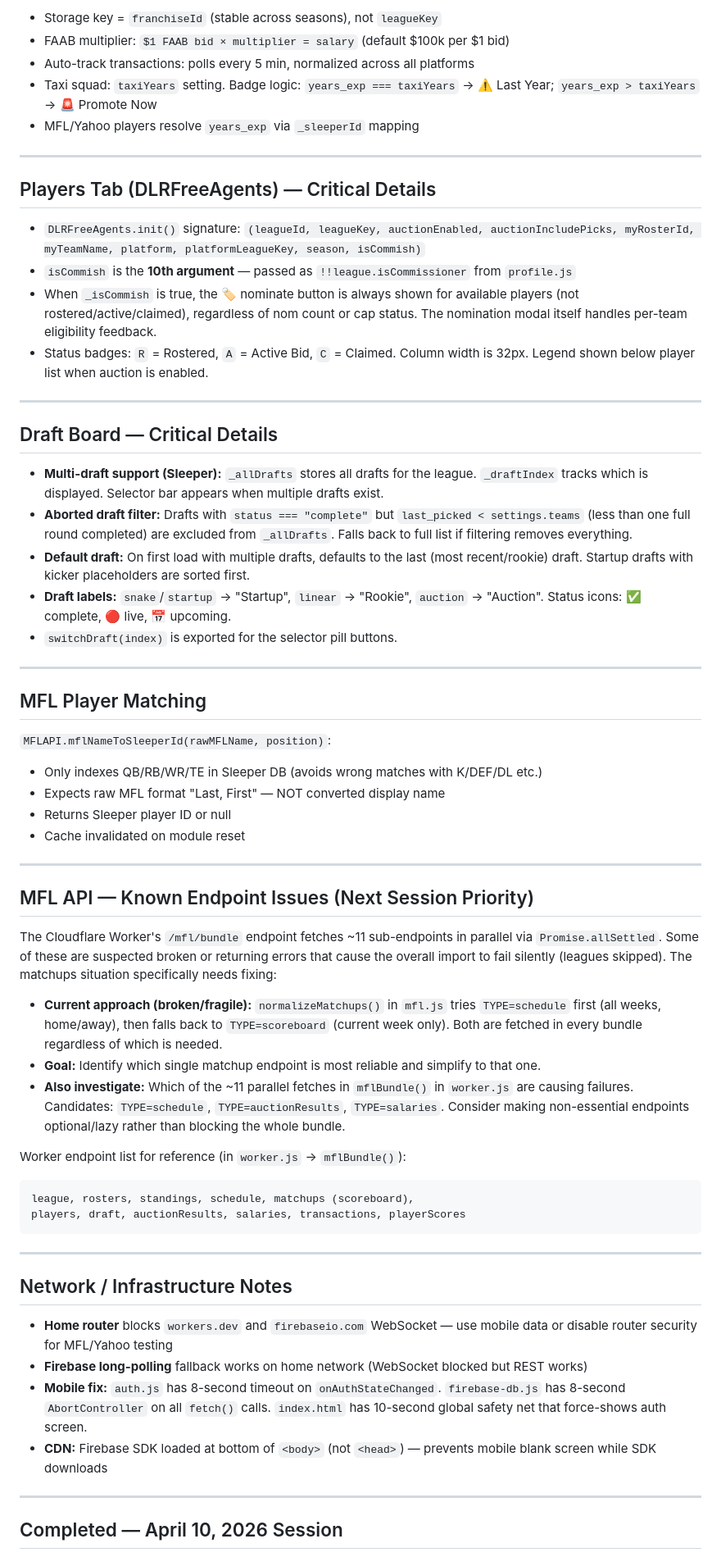
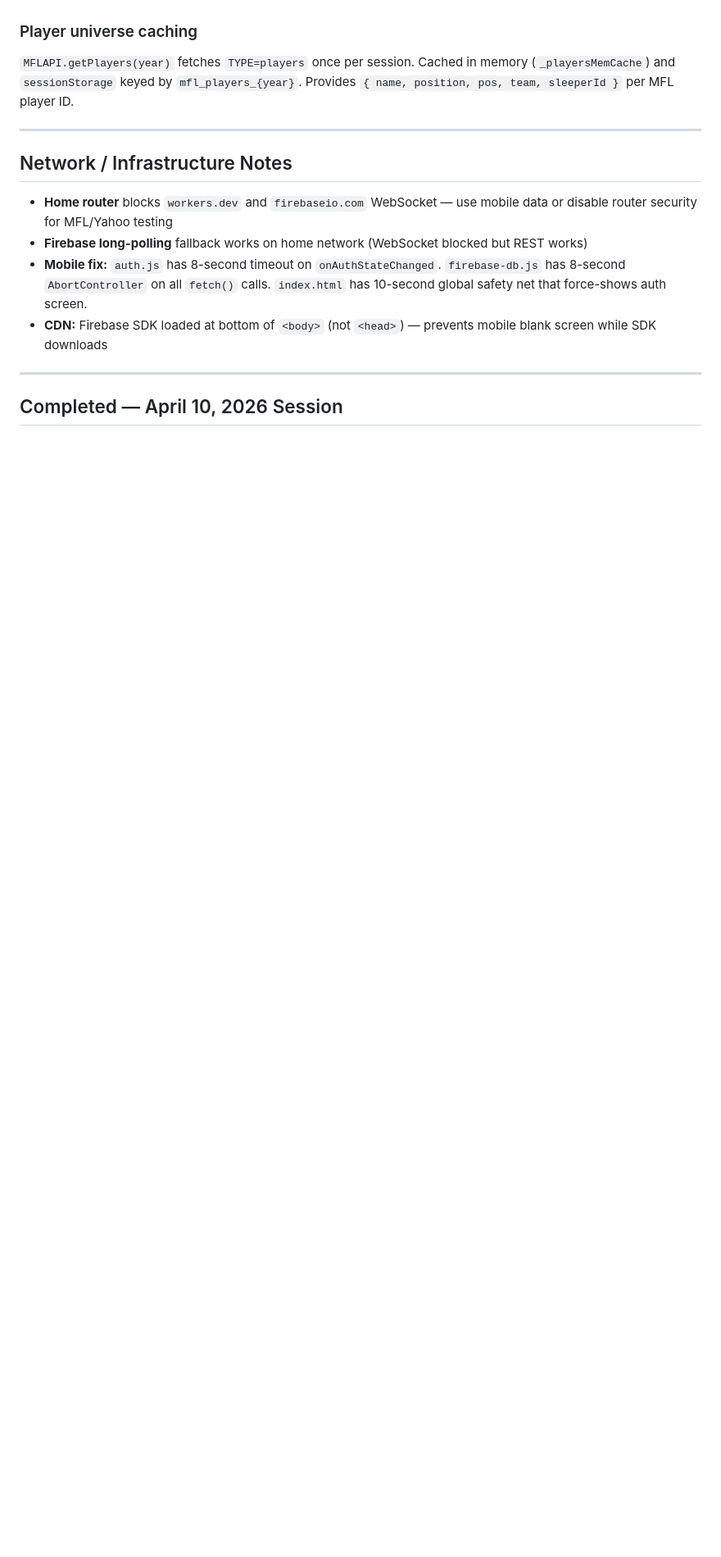
Before and after one commit to mraladdin23/gm-dynasty, a Markdown page: DLR_PROJECT_SUMMARY.md, the part around one of its changes. Shown at 82% size. Drawn GitHub-style; blank space fills up the shorter version.

````diff
--- a/DLR_PROJECT_SUMMARY.md
+++ b/DLR_PROJECT_SUMMARY.md
@@ -177,54 +179,6 @@ myRosterId:               franchise_id from myleagues  e.g. "0035"
 
-- Storage key = `franchiseId` (stable across seasons), not `leagueKey`
-- FAAB multiplier: `$1 FAAB bid × multiplier = salary` (default $100k per $1 bid)
-- Auto-track transactions: polls every 5 min, normalized across all platforms
-- Taxi squad: `taxiYears` setting. Badge logic: `years_exp === taxiYears` → ⚠️ Last Year; `years_exp > taxiYears` → 🚨 Promote Now
-- MFL/Yahoo players resolve `years_exp` via `_sleeperId` mapping
-
----
-
-## Players Tab (DLRFreeAgents) — Critical Details
-
-- `DLRFreeAgents.init()` signature: `(leagueId, leagueKey, auctionEnabled, auctionIncludePicks, myRosterId, myTeamName, platform, platformLeagueKey, season, isCommish)`
-- `isCommish` is the **10th argument** — passed as `!!league.isCommissioner` from `profile.js`
-- When `_isCommish` is true, the 🏷 nominate button is always shown for available players (not rostered/active/claimed), regardless of nom count or cap status. The nomination modal itself handles per-team eligibility feedback.
-- Status badges: `R` = Rostered, `A` = Active Bid, `C` = Claimed. Column width is 32px. Legend shown below player list when auction is enabled.
-
----
-
-## Draft Board — Critical Details
-
-- **Multi-draft support (Sleeper):** `_allDrafts` stores all drafts for the league. `_draftIndex` tracks which is displayed. Selector bar appears when multiple drafts exist.
-- **Aborted draft filter:** Drafts with `status === "complete"` but `last_picked < settings.teams` (less than one full round completed) are excluded from `_allDrafts`. Falls back to full list if filtering removes everything.
-- **Default draft:** On first load with multiple drafts, defaults to the last (most recent/rookie) draft. Startup drafts with kicker placeholders are sorted first.
-- **Draft labels:** `snake`/`startup` → "Startup", `linear` → "Rookie", `auction` → "Auction". Status icons: ✅ complete, 🔴 live, 📅 upcoming.
-- `switchDraft(index)` is exported for the selector pill buttons.
-
----
-
-## MFL Player Matching
-
-`MFLAPI.mflNameToSleeperId(rawMFLName, position)`:
-- Only indexes QB/RB/WR/TE in Sleeper DB (avoids wrong matches with K/DEF/DL etc.)
-- Expects raw MFL format "Last, First" — NOT converted display name
-- Returns Sleeper player ID or null
-- Cache invalidated on module reset
-
----
-
-## MFL API — Known Endpoint Issues (Next Session Priority)
-
-The Cloudflare Worker's `/mfl/bundle` endpoint fetches ~11 sub-endpoints in parallel via `Promise.allSettled`. Some of these are suspected broken or returning errors that cause the overall import to fail silently (leagues skipped). The matchups situation specifically needs fixing:
-
-- **Current approach (broken/fragile):** `normalizeMatchups()` in `mfl.js` tries `TYPE=schedule` first (all weeks, home/away), then falls back to `TYPE=scoreboard` (current week only). Both are fetched in every bundle regardless of which is needed.
-- **Goal:** Identify which single matchup endpoint is most reliable and simplify to that one.
-- **Also investigate:** Which of the ~11 parallel fetches in `mflBundle()` in `worker.js` are causing failures. Candidates: `TYPE=schedule`, `TYPE=auctionResults`, `TYPE=salaries`. Consider making non-essential endpoints optional/lazy rather than blocking the whole bundle.
-
-Worker endpoint list for reference (in `worker.js` → `mflBundle()`):
-```js
-league, rosters, standings, schedule, matchups (scoreboard),
-players, draft, auctionResults, salaries, transactions, playerScores
-```
+### Player universe caching
+`MFLAPI.getPlayers(year)` fetches `TYPE=players` once per session. Cached in memory (`_playersMemCache`) and `sessionStorage` keyed by `mfl_players_{year}`. Provides `{ name, position, pos, team, sleeperId }` per MFL player ID.
 
 ---
 
````
Also changed, not shown: other parts of DLR_PROJECT_SUMMARY.md (+96 -69 lines).
